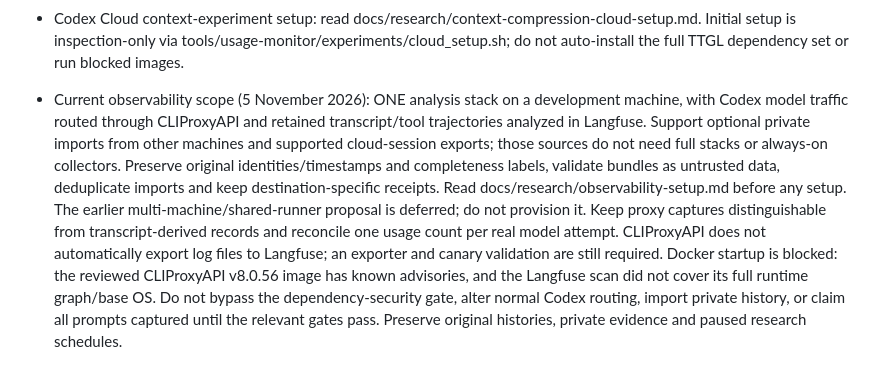
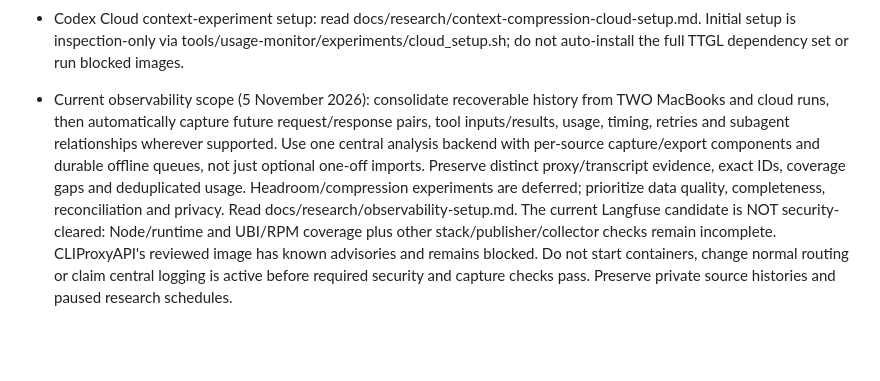
Before and after one commit to tenet-diver/TTGL, a Markdown page: AGENTS.md, the part around the change. GitHub-like rendering; blank space fills up the shorter version.

Commit message:
Prioritize data quality and correct observability scope to two Macs plus cloud

```diff
--- a/AGENTS.md
+++ b/AGENTS.md
@@ -69,4 +69,4 @@
 
 - Codex Cloud context-experiment setup: read docs/research/context-compression-cloud-setup.md. Initial setup is inspection-only via tools/usage-monitor/experiments/cloud_setup.sh; do not auto-install the full TTGL dependency set or run blocked images.
 
-- Current observability scope (5 November 2026): ONE analysis stack on a development machine, with Codex model traffic routed through CLIProxyAPI and retained transcript/tool trajectories analyzed in Langfuse. Support optional private imports from other machines and supported cloud-session exports; those sources do not need full stacks or always-on collectors. Preserve original identities/timestamps and completeness labels, validate bundles as untrusted data, deduplicate imports and keep destination-specific receipts. Read docs/research/observability-setup.md before any setup. The earlier multi-machine/shared-runner proposal is deferred; do not provision it. Keep proxy captures distinguishable from transcript-derived records and reconcile one usage count per real model attempt. CLIProxyAPI does not automatically export log files to Langfuse; an exporter and canary validation are still required. Docker startup is blocked: the reviewed CLIProxyAPI v8.0.56 image has known advisories, and the Langfuse scan did not cover its full runtime graph/base OS. Do not bypass the dependency-security gate, alter normal Codex routing, import private history, or claim all prompts captured until the relevant gates pass. Preserve original histories, private evidence and paused research schedules.
+- Current observability scope (5 November 2026): consolidate recoverable history from TWO MacBooks and cloud runs, then automatically capture future request/response pairs, tool inputs/results, usage, timing, retries and subagent relationships wherever supported. Use one central analysis backend with per-source capture/export components and durable offline queues, not just optional one-off imports. Preserve distinct proxy/transcript evidence, exact IDs, coverage gaps and deduplicated usage. Headroom/compression experiments are deferred; prioritize data quality, completeness, reconciliation and privacy. Read docs/research/observability-setup.md. The current Langfuse candidate is NOT security-cleared: Node/runtime and UBI/RPM coverage plus other stack/publisher/collector checks remain incomplete. CLIProxyAPI's reviewed image has known advisories and remains blocked. Do not start containers, change normal routing or claim central logging is active before required security and capture checks pass. Preserve private source histories and paused research schedules.
```
